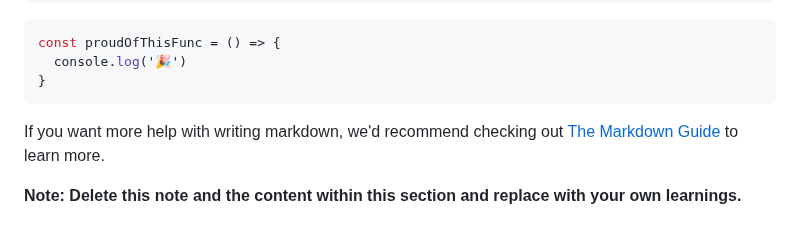
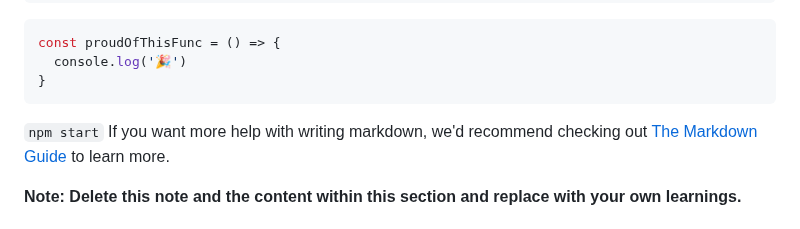
Before and after one commit to stephanniegb/faq-accordion, a Markdown page: README-template.md, the part around the change. Drawn GitHub-style.

````diff
--- a/README-template.md
+++ b/README-template.md
@@ -79,7 +79,7 @@ const proudOfThisFunc = () => {
   console.log('🎉')
 }
 ```
-
+`npm start`
 If you want more help with writing markdown, we'd recommend checking out [The Markdown Guide](https://www.markdownguide.org/) to learn more.
 
 **Note: Delete this note and the content within this section and replace with your own learnings.**
````
